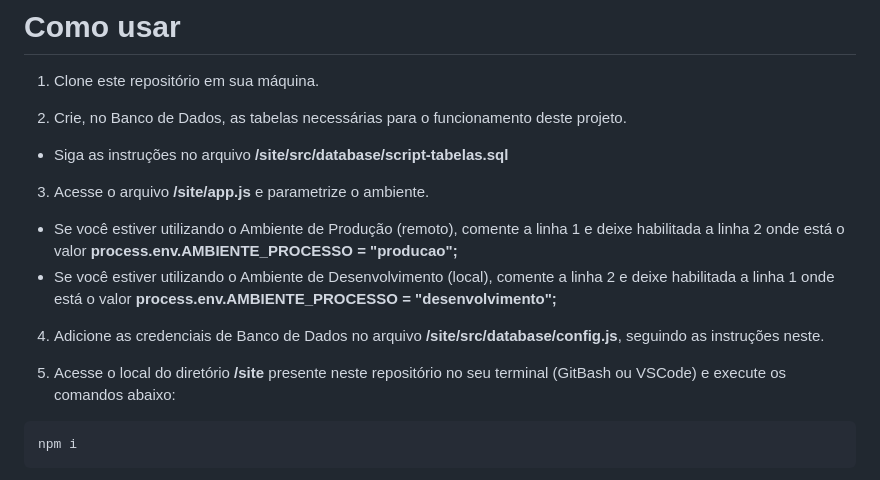
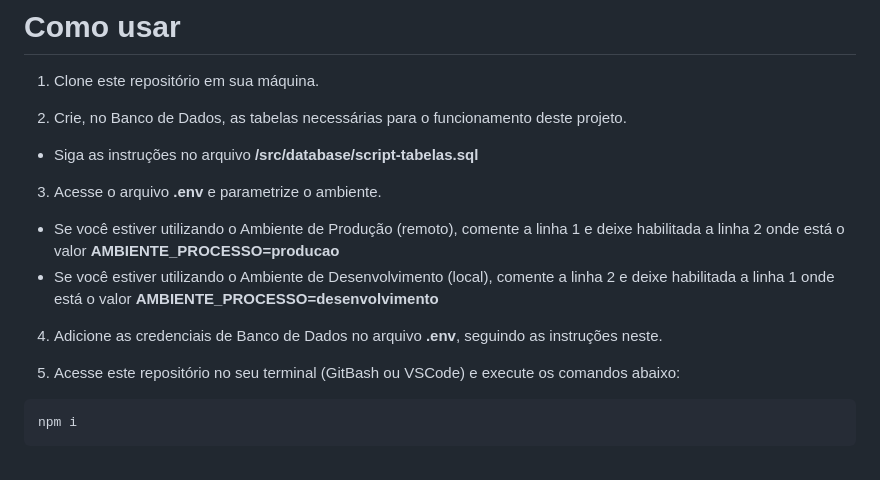
Before and after one commit to BandTec/web-data-viz, a Markdown page: README.md, the part around the change. Rendered like a GitHub page.

Commit message:
ajuste - descrição em readme

````diff
--- a/README.md
+++ b/README.md
@@ -12,16 +12,16 @@ _Implementação de Referência para o seu Projeto de Primeiro Semestre_
 
 
 1. Crie, no Banco de Dados, as tabelas necessárias para o funcionamento deste projeto.
-- Siga as instruções no arquivo **/site/src/database/script-tabelas.sql**
+- Siga as instruções no arquivo **/src/database/script-tabelas.sql**
 
 
-3. Acesse o arquivo **/site/app.js** e parametrize o ambiente.
-- Se você estiver utilizando o Ambiente de Produção (remoto), comente a linha 1 e deixe habilitada a linha 2 onde está o valor **process.env.AMBIENTE_PROCESSO = "producao";**
-- Se você estiver utilizando o Ambiente de Desenvolvimento (local), comente a linha 2 e deixe habilitada a linha 1 onde está o valor **process.env.AMBIENTE_PROCESSO = "desenvolvimento";**
+3. Acesse o arquivo **.env** e parametrize o ambiente.
+- Se você estiver utilizando o Ambiente de Produção (remoto), comente a linha 1 e deixe habilitada a linha 2 onde está o valor **AMBIENTE_PROCESSO=producao**
+- Se você estiver utilizando o Ambiente de Desenvolvimento (local), comente a linha 2 e deixe habilitada a linha 1 onde está o valor **AMBIENTE_PROCESSO=desenvolvimento**
 
-4. Adicione as credenciais de Banco de Dados no arquivo **/site/src/database/config.js**, seguindo as instruções neste.
+4. Adicione as credenciais de Banco de Dados no arquivo **.env**, seguindo as instruções neste.
 
-5. Acesse o local do diretório **/site** presente neste repositório no seu terminal (GitBash ou VSCode) e execute os comandos abaixo:
+5. Acesse este repositório no seu terminal (GitBash ou VSCode) e execute os comandos abaixo:
 
 ```
 npm i
````
